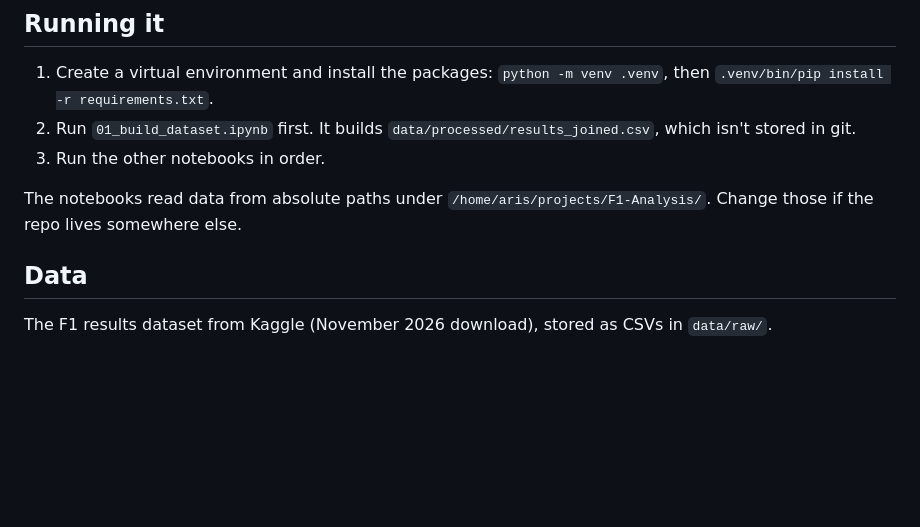
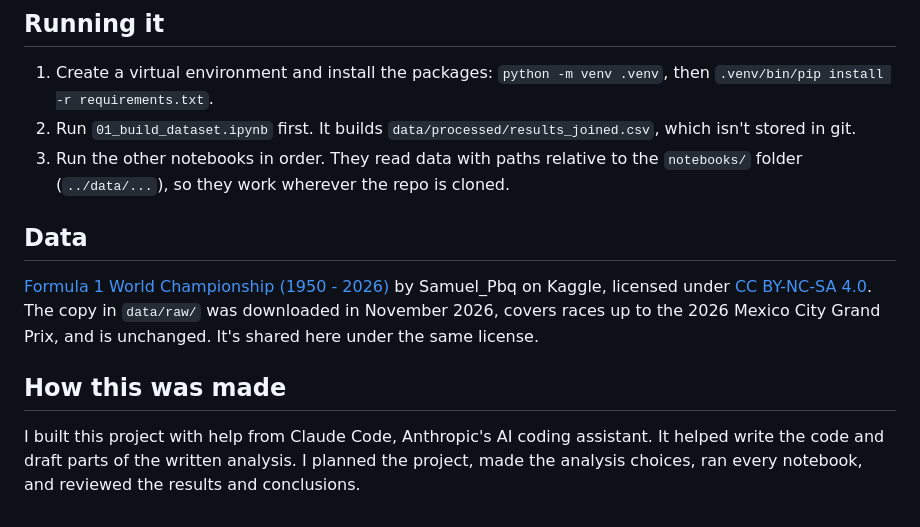
Before and after one commit to Aris-Esfahani/what-decides-an-f1-race, a Markdown page: README.md, the part around one of its changes. Rendered like a GitHub page; blank space fills up the shorter version.

```diff
--- a/README.md
+++ b/README.md
@@ -44,10 +50,12 @@ The plan and progress are in [`OUTLINE.md`](OUTLINE.md).
 
 1. Create a virtual environment and install the packages: `python -m venv .venv`, then `.venv/bin/pip install -r requirements.txt`.
 2. Run `01_build_dataset.ipynb` first. It builds `data/processed/results_joined.csv`, which isn't stored in git.
-3. Run the other notebooks in order.
-
-The notebooks read data from absolute paths under `/home/aris/projects/F1-Analysis/`. Change those if the repo lives somewhere else.
+3. Run the other notebooks in order. They read data with paths relative to the `notebooks/` folder (`../data/...`), so they work wherever the repo is cloned.
 
 ## Data
 
-The F1 results dataset from Kaggle (November 2026 download), stored as CSVs in `data/raw/`.
+[Formula 1 World Championship (1950 - 2026)](https://www.kaggle.com/datasets/samuelpombourcq/formula-1-world-championship-1950-2026) by Samuel_Pbq on Kaggle, licensed under [CC BY-NC-SA 4.0](https://creativecommons.org/licenses/by-nc-sa/4.0/). The copy in `data/raw/` was downloaded in November 2026, covers races up to the 2026 Mexico City Grand Prix, and is unchanged. It's shared here under the same license.
+
+## How this was made
+
+I built this project with help from Claude Code, Anthropic's AI coding assistant. It helped write the code and draft parts of the written analysis. I planned the project, made the analysis choices, ran every notebook, and reviewed the results and conclusions.
```
Also changed, not shown: other parts of README.md (+6 -0 lines), images/feature_importance.png (added), images/grid_vs_finish.png (added), 4 other files.
